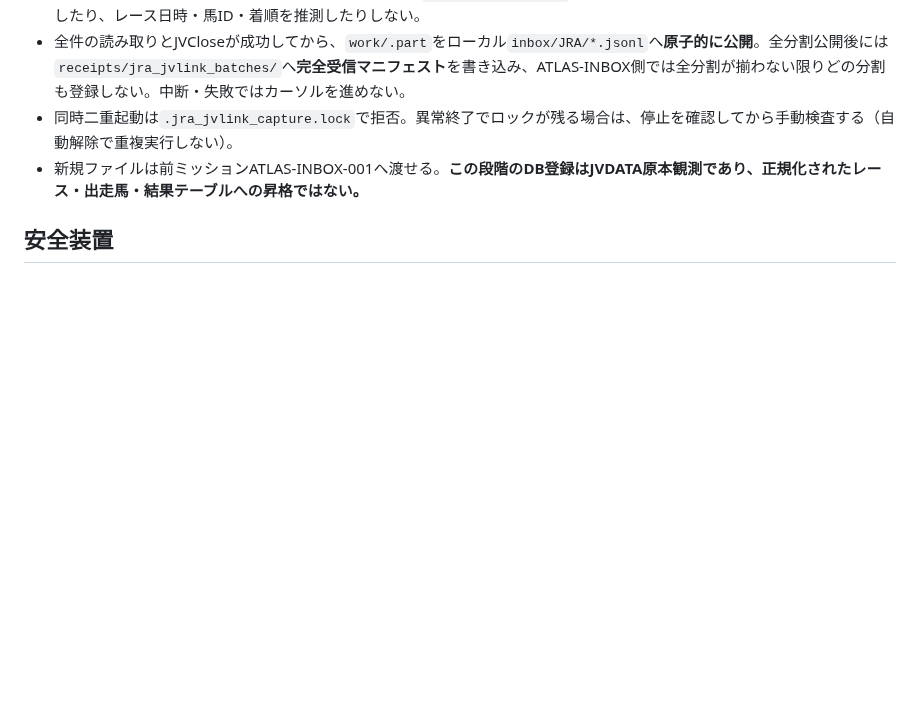
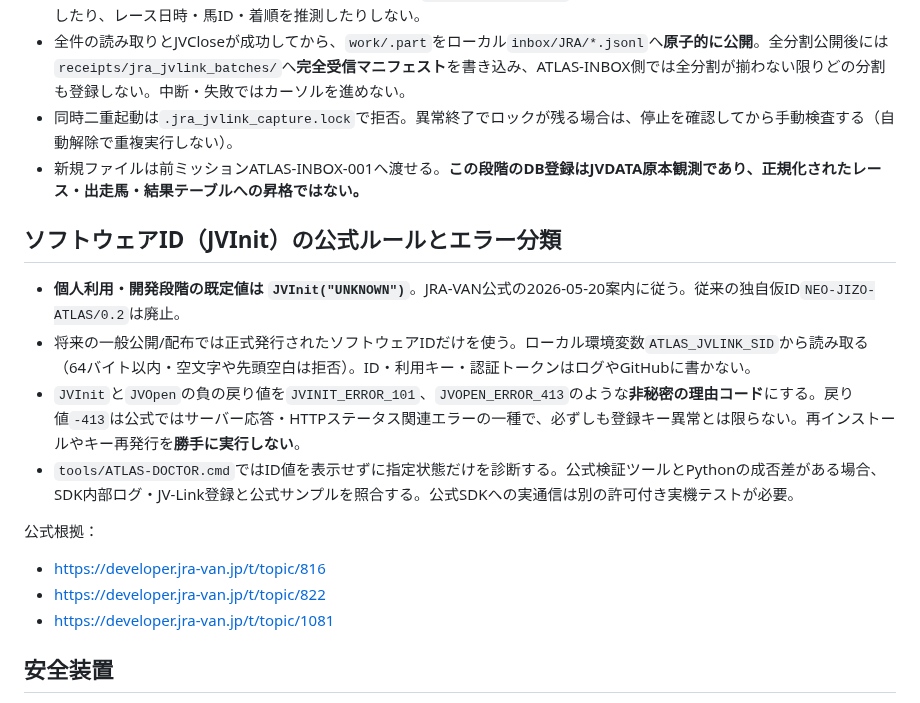
Before and after one commit to umanari1919/umanari-keiba, a Markdown page: docs/ATLAS_JVLINK_002.md, the part around the change. GitHub-like rendering; blank space fills up the shorter version.

Commit message:
docs(atlas): fix JVInit SID to official UNKNOWN for private development and support redacted SDK -413 diagnosis

```diff
--- a/docs/ATLAS_JVLINK_002.md
+++ b/docs/ATLAS_JVLINK_002.md
@@ -11,6 +11,18 @@
 - 全件の読み取りとJVCloseが成功してから、`work/.part`をローカル`inbox/JRA/*.jsonl`へ**原子的に公開**。全分割公開後には`receipts/jra_jvlink_batches/`へ**完全受信マニフェスト**を書き込み、ATLAS-INBOX側では全分割が揃わない限りどの分割も登録しない。中断・失敗ではカーソルを進めない。
 - 同時二重起動は`.jra_jvlink_capture.lock`で拒否。異常終了でロックが残る場合は、停止を確認してから手動検査する（自動解除で重複実行しない）。
 - 新規ファイルは前ミッションATLAS-INBOX-001へ渡せる。**この段階のDB登録はJVDATA原本観測であり、正規化されたレース・出走馬・結果テーブルへの昇格ではない。**
+
+## ソフトウェアID（JVInit）の公式ルールとエラー分類
+
+- **個人利用・開発段階の既定値は `JVInit("UNKNOWN")`**。JRA-VAN公式の2026-05-20案内に従う。従来の独自仮ID`NEO-JIZO-ATLAS/0.2`は廃止。
+- 将来の一般公開/配布では正式発行されたソフトウェアIDだけを使う。ローカル環境変数`ATLAS_JVLINK_SID`から読み取る（64バイト以内・空文字や先頭空白は拒否）。ID・利用キー・認証トークンはログやGitHubに書かない。
+- `JVInit`と`JVOpen`の負の戻り値を`JVINIT_ERROR_101`、`JVOPEN_ERROR_413`のような**非秘密の理由コード**にする。戻り値`-413`は公式ではサーバー応答・HTTPステータス関連エラーの一種で、必ずしも登録キー異常とは限らない。再インストールやキー再発行を**勝手に実行しない**。
+- `tools/ATLAS-DOCTOR.cmd`ではID値を表示せずに指定状態だけを診断する。公式検証ツールとPythonの成否差がある場合、SDK内部ログ・JV-Link登録と公式サンプルを照合する。公式SDKへの実通信は別の許可付き実機テストが必要。
+
+公式根拠：
+- https://developer.jra-van.jp/t/topic/816
+- https://developer.jra-van.jp/t/topic/822
+- https://developer.jra-van.jp/t/topic/1081
 
 ## 安全装置
 
```
